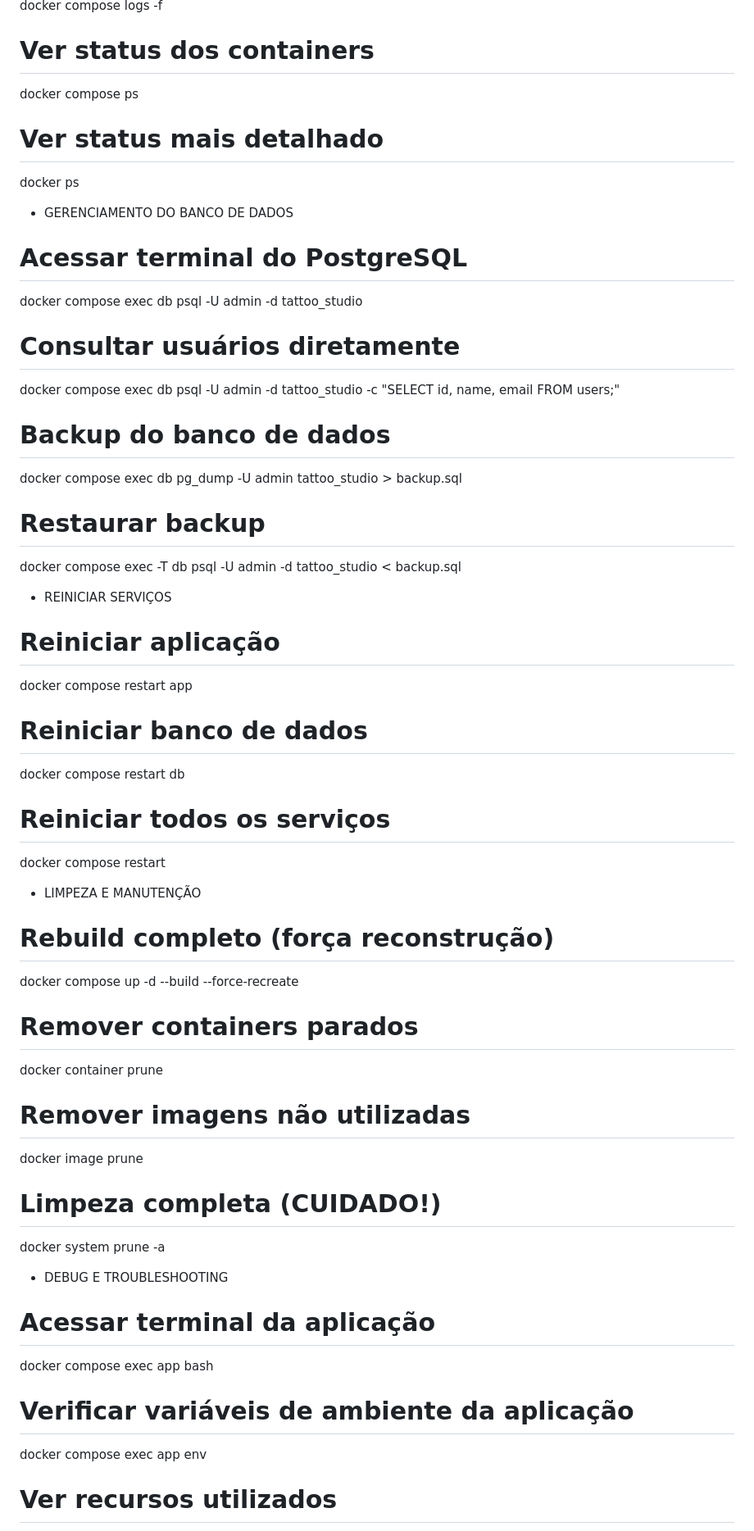
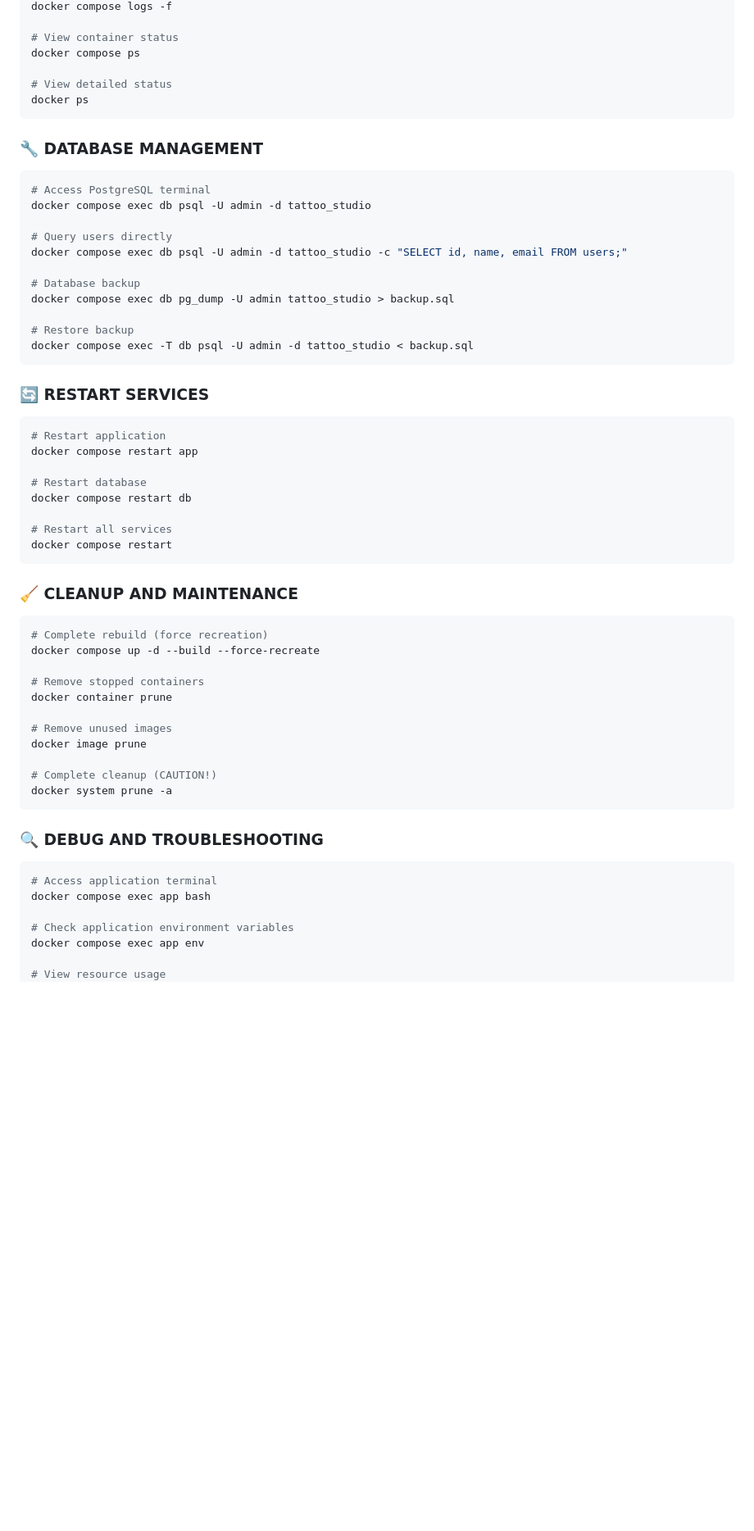
Before and after one commit to diediegodie/tattoo_studio_system_v4, a Markdown page: README.md, the part around the change printed below. Shown: that part at 82% size. Rendered like a GitHub page; blank space fills up the shorter version.

````diff
--- a/README.md
+++ b/README.md
@@ -100,41 +113,61 @@ docker compose logs db -f
 docker compose logs -f
-# Ver status dos containers
+
+# View container status
 docker compose ps
-# Ver status mais detalhado
+
+# View detailed status
 docker ps
+```
 
-- GERENCIAMENTO DO BANCO DE DADOS
-# Acessar terminal do PostgreSQL
+### 🔧 **DATABASE MANAGEMENT**
+```bash
+# Access PostgreSQL terminal
 docker compose exec db psql -U admin -d tattoo_studio
-# Consultar usuários diretamente
+
+# Query users directly
 docker compose exec db psql -U admin -d tattoo_studio -c "SELECT id, name, email FROM users;"
-# Backup do banco de dados
+
+# Database backup
 docker compose exec db pg_dump -U admin tattoo_studio > backup.sql
-# Restaurar backup
+
+# Restore backup
 docker compose exec -T db psql -U admin -d tattoo_studio < backup.sql
+```
 
-- REINICIAR SERVIÇOS
-# Reiniciar aplicação
+### 🔄 **RESTART SERVICES**
+```bash
+# Restart application
 docker compose restart app
-# Reiniciar banco de dados
+
+# Restart database
 docker compose restart db
-# Reiniciar todos os serviços
+
+# Restart all services
 docker compose restart
+```
 
-- LIMPEZA E MANUTENÇÃO
-# Rebuild completo (força reconstrução)
+### 🧹 **CLEANUP AND MAINTENANCE**
+```bash
+# Complete rebuild (force recreation)
 docker compose up -d --build --force-recreate
-# Remover containers parados
+
+# Remove stopped containers
 docker container prune
-# Remover imagens não utilizadas
+
+# Remove unused images
 docker image prune
-# Limpeza completa (CUIDADO!)
+
+# Complete cleanup (CAUTION!)
 docker system prune -a
+```
 
-- DEBUG E TROUBLESHOOTING
-# Acessar terminal da aplicação
+### 🔍 **DEBUG AND TROUBLESHOOTING**
+```bash
+# Access application terminal
 docker compose exec app bash
-# Verificar variáveis de ambiente da aplicação
+
+# Check application environment variables
 docker compose exec app env
-# Ver recursos utilizados
+
+# View resource usage
 docker stats
````
Also changed, not shown: other parts of README.md (+92 -68 lines).
